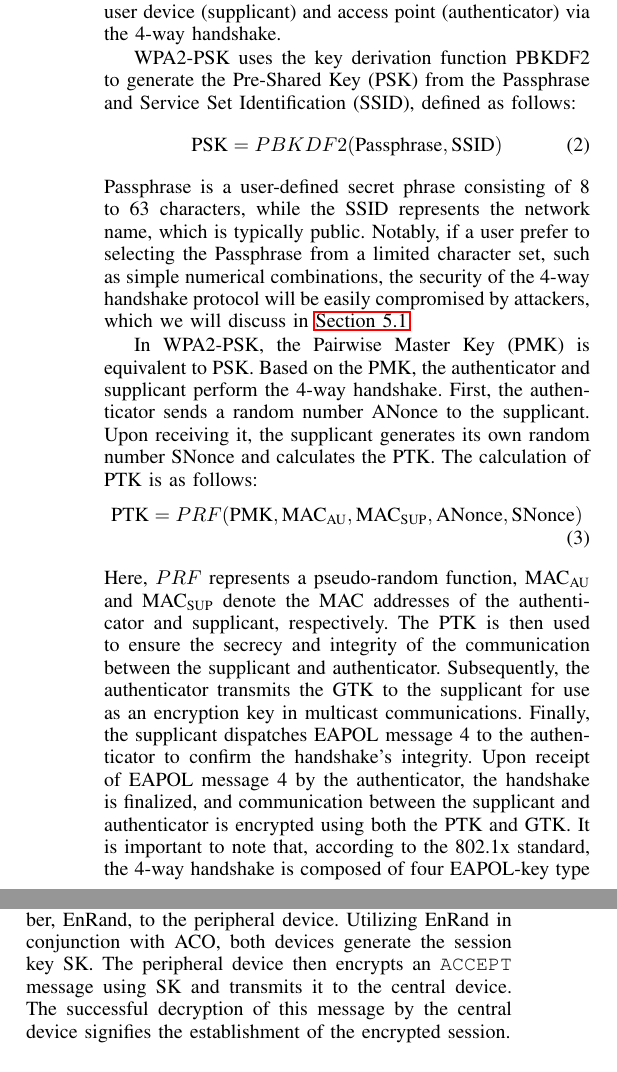
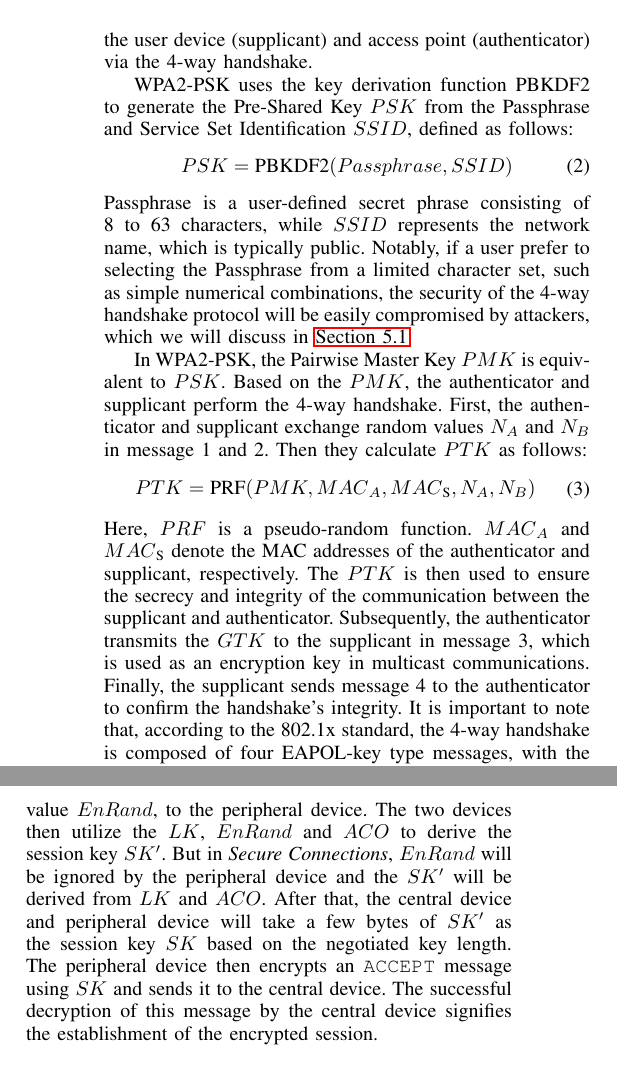
Before and after one commit to OccDeser/ble_nattack_2024_1, a LaTeX paper (main.tex, which reads sections/section2.tex): two parts of the columns of pages 3 and 4 of 14, joined at a grey line, cut so that both start at the same text. Compiled offline with pdfLaTeX.

Commit message:
update background

```diff
--- a/sections/section2.tex
+++ b/sections/section2.tex
@@ -105,29 +105,28 @@ In contrast to WPA2-Enterprise, which utilizes 802.1X and RADIUS servers for dyn
 %     PMKID = HMAC-SHA1-128(PSK, "PMK Name" || MAC_authenticator || MAC_supplicant)
 % \]
 % PMKID允许设备在重新连接时迅速完成身份验证。然而，由于PMK（PSK）的强度直接受用户选择的Passphrase决定，如果用户选择了弱Passphrase，攻击者可以通过暴力破解PMKID来获取PSK，从而破坏通信的安全性，这种攻击方式被称为PMKID攻击{cite}。
-\autoref{fig:4-way-handshake} illustrates the complete process of negotiating the Pairwise Transient Key (PTK) and Group Temporal Key (GTK) from the Pairwise Master Key (PMK) between the user device (supplicant) and access point (authenticator) via the 4-way handshake.
+\autoref{fig:4-way-handshake} illustrates the complete process of negotiating the Pairwise Transient Key~$PTK$ and Group Temporal Key~$GTK$ from the Pairwise Master Key~$PMK$ between the user device (supplicant) and access point (authenticator) via the 4-way handshake.
 
-WPA2-PSK uses the key derivation function PBKDF2 to generate the Pre-Shared Key (PSK) from the Passphrase and Service Set Identification (SSID), defined as follows:
+WPA2-PSK uses the key derivation function PBKDF2 to generate the Pre-Shared Key~$PSK$ from the Passphrase and Service Set Identification~$SSID$, defined as follows:
 \begin{equation}
-    \text{PSK} = PBKDF2(\text{Passphrase}, \text{SSID})
+    PSK = \text{PBKDF2}(Passphrase, SSID)
 \end{equation}
-Passphrase is a user-defined secret phrase consisting of 8 to 63 characters, while the SSID represents the network name, which is typically public. Notably, if a user prefer to selecting the Passphrase from a limited character set, such as simple numerical combinations, the security of the 4-way handshake protocol will be easily compromised by attackers, which we will discuss in \autoref{sec:wpa2-psk}.
+Passphrase is a user-defined secret phrase consisting of 8 to 63 characters, while $SSID$ represents the network name, which is typically public. Notably, if a user prefer to selecting the Passphrase from a limited character set, such as simple numerical combinations, the security of the 4-way handshake protocol will be easily compromised by attackers, which we will discuss in \autoref{sec:wpa2-psk}.
 
-In WPA2-PSK, the Pairwise Master Key (PMK) is equivalent to PSK.
-Based on the PMK, the authenticator and supplicant perform the 4-way handshake.
-First, the authenticator sends a random number ANonce to the supplicant.
-Upon receiving it, the supplicant generates its own random number SNonce and calculates the PTK.
-The calculation of PTK is as follows:
+In WPA2-PSK, the Pairwise Master Key~$PMK$ is equivalent to $PSK$.
+Based on the $PMK$, the authenticator and supplicant perform the 4-way handshake.
+First, the authenticator and supplicant exchange random values $N_A$ and $N_B$ in message 1 and 2.
+Then they calculate $PTK$ as follows:
 \begin{equation}
     \begin{split}
-        \text{PTK} = PRF&(\text{PMK},\text{MAC}_\text{AU},\text{MAC}_\text{SUP}, \text{ANonce}, \text{SNonce})
+        PTK = \text{PRF}(PMK,{MAC}_{A},{MAC}_\text{S}, N_A, N_B)
     \end{split}
 \end{equation}
-Here,~$PRF$ represents a pseudo-random function,~$\text{MAC}_\text{AU}$ and~$\text{MAC}_\text{SUP}$ denote the MAC addresses of the authenticator and supplicant, respectively.
-The PTK is then used to ensure the secrecy and integrity of the communication between the supplicant and authenticator.
-Subsequently, the authenticator transmits the GTK to the supplicant for use as an encryption key in multicast communications.
-Finally, the supplicant dispatches EAPOL message 4 to the authenticator to confirm the handshake's integrity.
-Upon receipt of EAPOL message 4 by the authenticator, the handshake is finalized, and communication between the supplicant and authenticator is encrypted using both the PTK and GTK.
-It is important to note that, according to the 802.1x standard, the 4-way handshake is composed of four EAPOL-key type messages, with the first EAPOL-key message incorporating an additional variable, PMKID, calculated as follows:
+Here, $PRF$ is a pseudo-random function.
+${MAC}_{A}$ and ${MAC}_\text{S}$ denote the MAC addresses of the authenticator and supplicant, respectively.
+The $PTK$ is then used to ensure the secrecy and integrity of the communication between the supplicant and authenticator.
+Subsequently, the authenticator transmits the $GTK$ to the supplicant in message 3, which is used as an encryption key in multicast communications.
+Finally, the supplicant sends message 4 to the authenticator to confirm the handshake's integrity.
+It is important to note that, according to the 802.1x standard, the 4-way handshake is composed of four EAPOL-key type messages, with the first EAPOL-key message incorporating an additional variable, $PMKID$, calculated as follows:
 \begin{equation}
     \begin{split}
@@ -148,6 +147,6 @@ making it particularly suitable for sensors and Internet of Things (IoT) devices
 In the subsequent discussion, we will refer to Bluetooth Classic as BC, while BLE will denote Bluetooth Low Energy.
 
-Bluetooth utilizes a pairing mechanism in both BLE and BC to establish a secure communication framework between devices, thereby ensuring the confidentiality and integrity of data transmission.
+Bluetooth utilizes a pairing mechanism in both BLE and BC to share a long-term key between devices, thereby ensuring the secrecy and integrity of data transmission.
 First we take a look at the pairing process between BLE devices.
 
 \begin{figure}[hbtp]
@@ -165,5 +159,0 @@ The IO capabilities include NoInputNoOutput, DisplayOnly, DisplayYesNo, Keyboard
-During the second phase, an appropriate pairing scheme is selected based on the exchanged features.
-Options include Just Works, Passkey Entry, and Out of Band.
-By the conclusion of this phase, both devices successfully negotiate the Long Term Key (LTK).
-
-In the final phase, the Initiator and Responder utilize the LTK to derive a Session Key (SK).
@@ -198,7 +193,9 @@ If both devices support Secure Connections, they will use the secure authenticat
 In the following phase, the central and peripheral devices engage in negotiation regarding the length of the session key.
-In the final phase, the central device dispatches an encrypted random number, EnRand, to the peripheral device.
-Utilizing EnRand in conjunction with ACO, both devices generate the session key SK.
-The peripheral device then encrypts an \Tfunction{ACCEPT} message using SK and transmits it to the central device.
+In the final phase, the central device send an random value~$EnRand$, to the peripheral device.
+The two devices then utilize the $LK$, $EnRand$ and $ACO$ to derive the session key~$SK'$.
+But in \emph{Secure Connections}, $EnRand$ will be ignored by the peripheral device and the $SK'$ will be derived from $LK$ and $ACO$.
+After that, the central device and peripheral device will take a few bytes of $SK'$ as the session key~$SK$ based on the negotiated key length.
+The peripheral device then encrypts an \Tfunction{ACCEPT} message using $SK$ and sends it to the central device.
 The successful decryption of this message by the central device signifies the establishment of the encrypted session.
 
 \subsection{TAMARIN Prover}
```
Also changed, not shown: sections/section2.tex (63 more changed lines).
